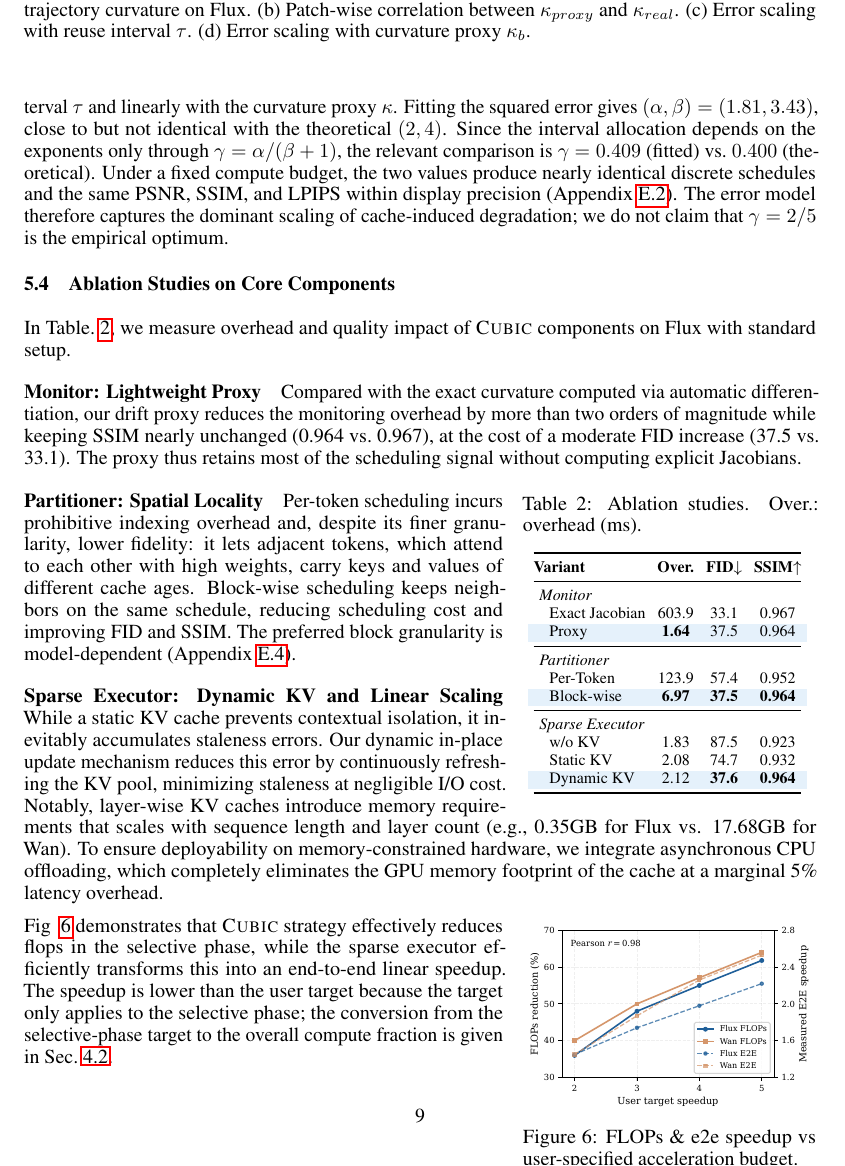
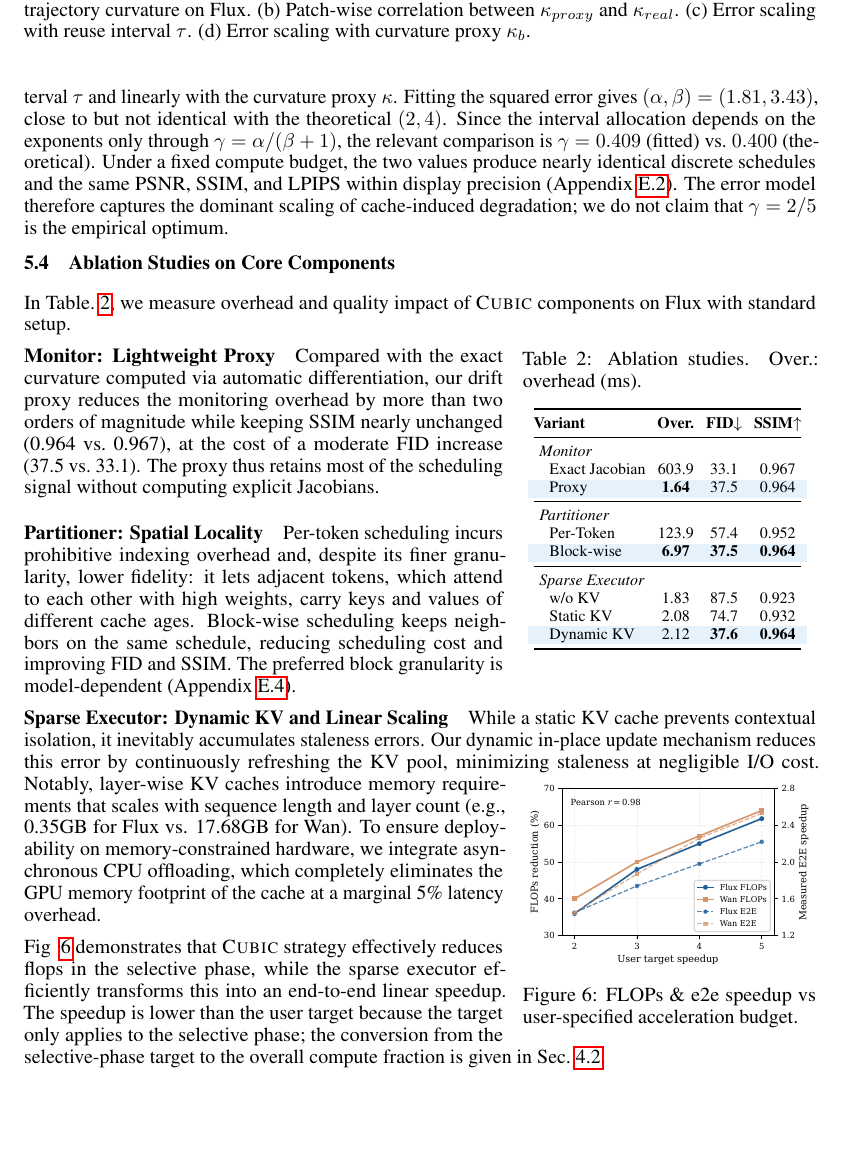
Before and after one commit to chen-yy20/Cubic-paper-NIPS26, a LaTeX paper (main.tex, which reads sections/5-eval.tex): part of page 9 of 33, cut so that both start at the same text, the shorter picture padded with empty space. Compiled offline with pdfLaTeX.

Commit message:
Updates from Overleaf

```diff
--- a/sections/5-eval.tex
+++ b/sections/5-eval.tex
@@ -49,19 +49,18 @@ We validate the cache-error bound derived in Eq.~\ref{eq:error_bound}. Fig.~\ref
 \subsection{Ablation Studies on Core Components}
 
 In Table.~\ref{tab:ablation}, we measure overhead and quality impact of \cubic components on Flux with standard setup.
+
+
+\input{table/ablation}
 \vspace{-7pt}
 \paragraph{Monitor: Lightweight Proxy}
 Compared with the exact curvature computed via automatic differentiation, our drift proxy reduces the monitoring overhead by more than two orders of magnitude while keeping SSIM nearly unchanged (0.964 vs.\ 0.967), at the cost of a moderate FID increase (37.5 vs.\ 33.1). The proxy thus retains most of the scheduling signal without computing explicit Jacobians.
 
-\input{table/ablation}
-\vspace{-7pt}
 \paragraph{Partitioner: Spatial Locality}
 Per-token scheduling incurs prohibitive indexing overhead and, despite its finer granularity, lower fidelity: it lets adjacent tokens, which attend to each other with high weights, carry keys and values of different cache ages. Block-wise scheduling keeps neighbors on the same schedule, reducing scheduling cost and improving FID and SSIM. The preferred block granularity is model-dependent (Appendix~\ref{app:granularity}).
 \vspace{-7pt}
 \paragraph{Sparse Executor: Dynamic KV and Linear Scaling}
 While a static KV cache prevents contextual isolation, it inevitably accumulates staleness errors. Our dynamic in-place update mechanism reduces this error by continuously refreshing the KV pool, minimizing staleness at negligible I/O cost.
-Notably, layer-wise KV caches introduce memory requirements that scales with sequence length and layer count (e.g., 0.35GB for Flux vs. 17.68GB for Wan). To ensure deployability on memory-constrained hardware, we integrate asynchronous CPU offloading, which completely eliminates the GPU memory footprint of the cache at a marginal 5\% latency overhead.
-
 \begin{wrapfigure}{r}{0.37\columnwidth}
 \vspace{-12pt}
 \centering
@@ -70,6 +69,9 @@ Notably, layer-wise KV caches introduce memory requirements that scales with seq
 \label{fig:flops}
 \vspace{-12pt}
 \end{wrapfigure}
+Notably, layer-wise KV caches introduce memory requirements that scales with sequence length and layer count (e.g., 0.35GB for Flux vs. 17.68GB for Wan). To ensure deployability on memory-constrained hardware, we integrate asynchronous CPU offloading, which completely eliminates the GPU memory footprint of the cache at a marginal 5\% latency overhead.
+
+
 Fig ~\ref{fig:flops} demonstrates that \cubic strategy effectively reduces flops in the selective phase, while the sparse executor efficiently transforms this into an end-to-end linear speedup. The speedup is lower than the user target because the target only applies to the selective phase; the conversion from the selective-phase target to the overall compute fraction is given in Sec.~\ref{sec:optimizer}.
 
 
```
